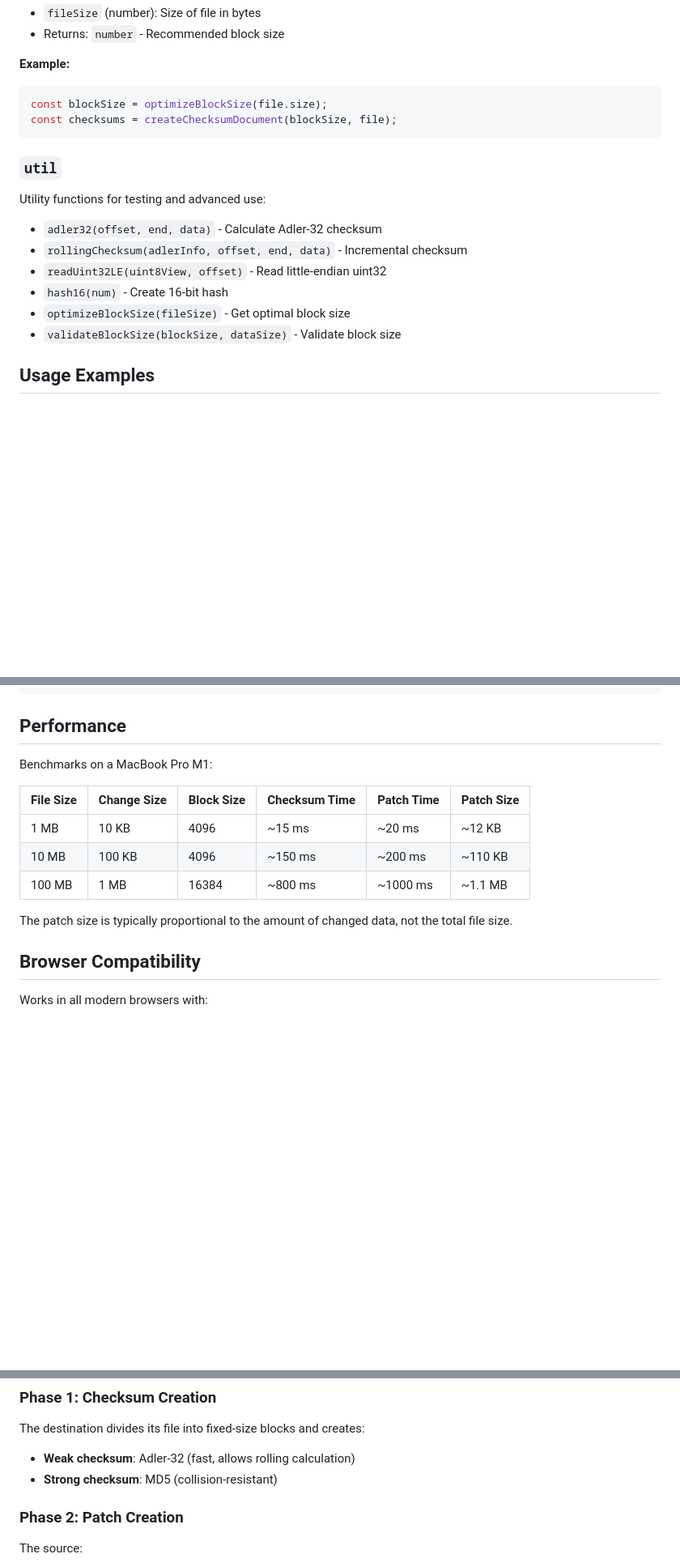
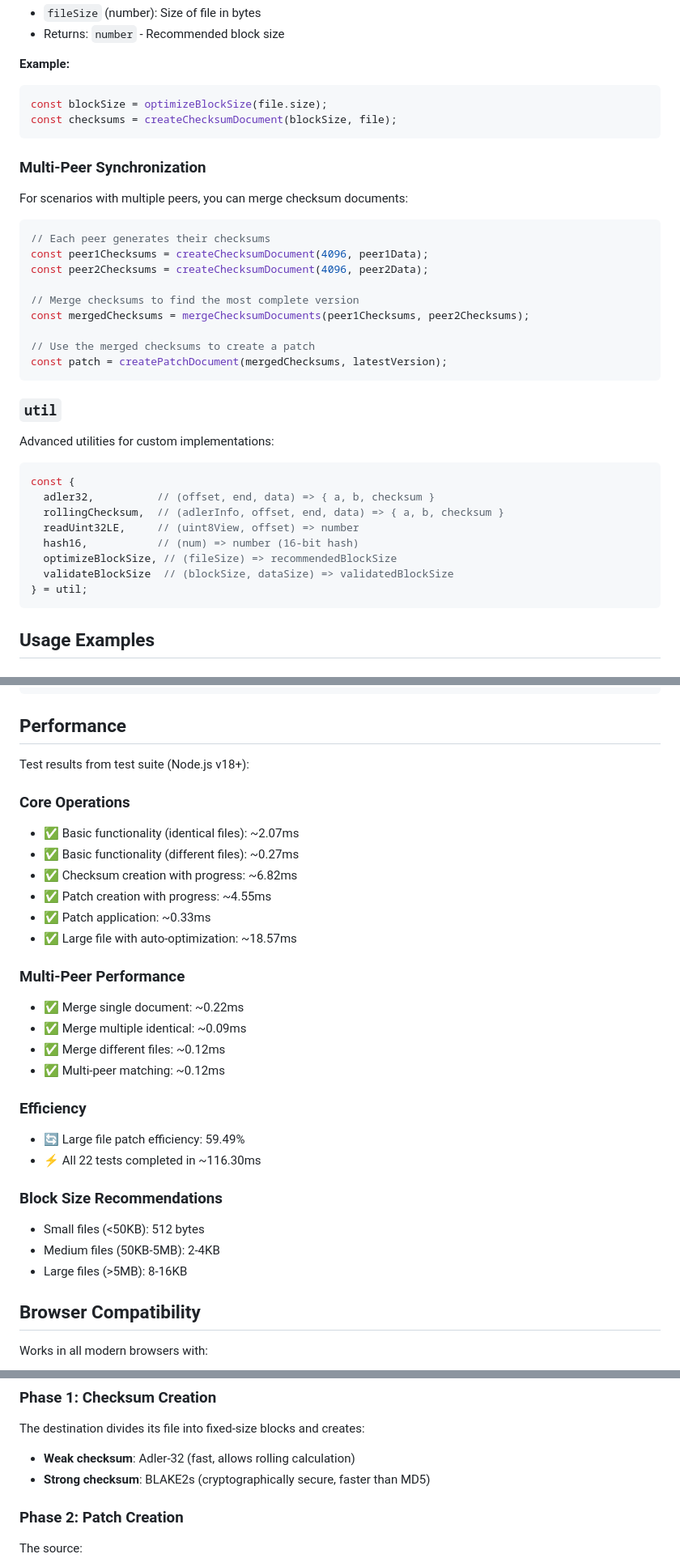
Before and after one commit to davay42/bit-sync-esm, a Markdown page: README.md, 3 parts joined by grey strips. Shown at 81% size. Rendered like a GitHub page; blank space fills up the shorter version.

Commit message:
feat: better readme

````diff
--- a/README.md
+++ b/README.md
@@ -162,15 +175,36 @@ const blockSize = optimizeBlockSize(file.size);
 const checksums = createChecksumDocument(blockSize, file);
 ```
 
+### Multi-Peer Synchronization
+
+For scenarios with multiple peers, you can merge checksum documents:
+
+```javascript
+// Each peer generates their checksums
+const peer1Checksums = createChecksumDocument(4096, peer1Data);
+const peer2Checksums = createChecksumDocument(4096, peer2Data);
+
+// Merge checksums to find the most complete version
+const mergedChecksums = mergeChecksumDocuments(peer1Checksums, peer2Checksums);
+
+// Use the merged checksums to create a patch
+const patch = createPatchDocument(mergedChecksums, latestVersion);
+```
+
 ### `util`
 
-Utility functions for testing and advanced use:
-- `adler32(offset, end, data)` - Calculate Adler-32 checksum
-- `rollingChecksum(adlerInfo, offset, end, data)` - Incremental checksum
-- `readUint32LE(uint8View, offset)` - Read little-endian uint32
-- `hash16(num)` - Create 16-bit hash
-- `optimizeBlockSize(fileSize)` - Get optimal block size
-- `validateBlockSize(blockSize, dataSize)` - Validate block size
+Advanced utilities for custom implementations:
+
+```javascript
+const {
+  adler32,          // (offset, end, data) => { a, b, checksum }
+  rollingChecksum,  // (adlerInfo, offset, end, data) => { a, b, checksum }
+  readUint32LE,     // (uint8View, offset) => number
+  hash16,           // (num) => number (16-bit hash)
+  optimizeBlockSize, // (fileSize) => recommendedBlockSize
+  validateBlockSize  // (blockSize, dataSize) => validatedBlockSize
+} = util;
+```
 
 ## Usage Examples
 
@@ -280,15 +314,30 @@ const checksums = createChecksumDocument(16384, torrentFile);
 
 ## Performance
 
-Benchmarks on a MacBook Pro M1:
+Test results from test suite (Node.js v18+):
 
-| File Size | Change Size | Block Size | Checksum Time | Patch Time | Patch Size |
-|-----------|-------------|------------|---------------|------------|------------|
-| 1 MB      | 10 KB       | 4096       | ~15 ms        | ~20 ms     | ~12 KB     |
-| 10 MB     | 100 KB      | 4096       | ~150 ms       | ~200 ms    | ~110 KB    |
-| 100 MB    | 1 MB        | 16384      | ~800 ms       | ~1000 ms   | ~1.1 MB    |
+### Core Operations
+- ✅ Basic functionality (identical files): ~2.07ms
+- ✅ Basic functionality (different files): ~0.27ms
+- ✅ Checksum creation with progress: ~6.82ms
+- ✅ Patch creation with progress: ~4.55ms
+- ✅ Patch application: ~0.33ms
+- ✅ Large file with auto-optimization: ~18.57ms
 
-The patch size is typically proportional to the amount of changed data, not the total file size.
+### Multi-Peer Performance
+- ✅ Merge single document: ~0.22ms
+- ✅ Merge multiple identical: ~0.09ms
+- ✅ Merge different files: ~0.12ms
+- ✅ Multi-peer matching: ~0.12ms
+
+### Efficiency
+- 🔄 Large file patch efficiency: 59.49%
+- ⚡ All 22 tests completed in ~116.30ms
+
+### Block Size Recommendations
+- Small files (<50KB): 512 bytes
+- Medium files (50KB-5MB): 2-4KB
+- Large files (>5MB): 8-16KB
 
 ## Browser Compatibility
 
@@ -322,7 +371,7 @@ bit-sync-esm implements a three-phase synchronization algorithm:
 ### Phase 1: Checksum Creation
 The destination divides its file into fixed-size blocks and creates:
 - **Weak checksum**: Adler-32 (fast, allows rolling calculation)
-- **Strong checksum**: MD5 (collision-resistant)
+- **Strong checksum**: BLAKE2s (cryptographically secure, faster than MD5)
 
 ### Phase 2: Patch Creation
 The source:
````
Also changed, not shown: other parts of README.md (+18 -5 lines).
